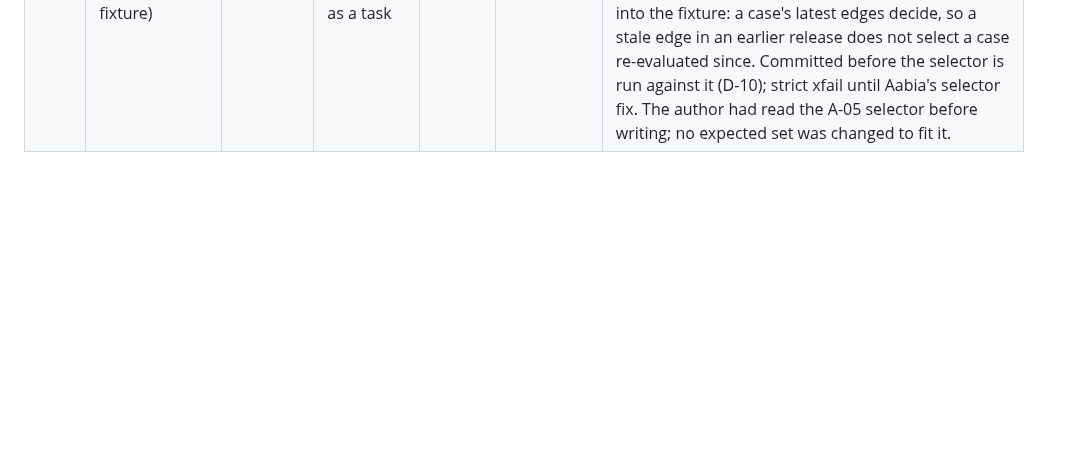
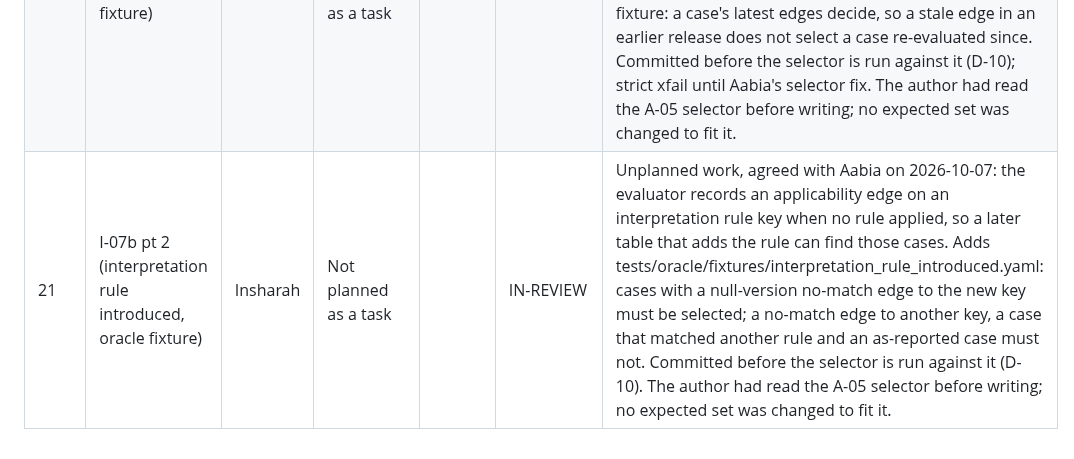
Before and after one commit to ZaraHEREhehe/amrtrace-studio, a Markdown page: docs/milestones.md, the part around the change. Drawn GitHub-style; blank space fills up the shorter version.

Commit message:
I-07b: update plan and milestone records

```diff
--- a/docs/milestones.md
+++ b/docs/milestones.md
@@ -28,3 +28,4 @@ Update after every step. Be honest about delays and give a recovery plan.
 | 15 | I-04b (load a later release) | Insharah | Not planned as a task | | DONE | Unplanned work, agreed with Aabia on 2026-10-07: the Ed32 interpretation baseline needs a second release stored after R1, and load_baseline_release refuses a second baseline. Adds load_later_release in src/amrtrace/ledger/load_release.py: each state supersedes the case's latest published state, verification_status is set from the state code (RE_VERIFIED_UNCHANGED if equal, else STATE_CHANGED), and the release is published through VALIDATED. Full release by default; a partial release is allowed for I-09. Hashes are not compared because R1 hashes come from the frozen rows. 13 new tests; mutation checks on the status rule and the latest-state ordering both fail the tests as expected. Unblocks storing the Ed32 release (A-03b). Follow-up: the selector must use each case's latest edges across releases (Aabia), with an oracle fixture from me first. |
 | 23 | A-06 | Aabia | Sequential Step 23 (no fixed date) | | IN-REVIEW | Early start: taken before A-05 is closed, because A-05 waits for the stored interpretation release while C7 needs only the fixture from I-07. Selector passes oracle C7: a new mapping rule has no stored edges, so its cases are found through the applicability table by determinant and antibiotic. A test keeps the realised-edge-only selector failing C7. The lookup runs only for a mapping rule with no old version; each selected case states its mechanism. 9 new tests. Disclosed: the pending marker in the C7 fixture was removed by the selector author; the expected sets were not touched, and the fixture author reviews the PR. Also records why the interpretation baseline newly resolves 1,529 cases (1,523 reported NOT_DEFINED with a MIC; 6 reported I at MIC 4). |
 | 21 | I-07b (cross-release oracle fixture) | Insharah | Not planned as a task | | IN-REVIEW | Unplanned work, agreed with Aabia on 2026-10-07: the selector looks only at the latest published release, so cases whose edges exist only under an earlier release would be missed. Adds tests/oracle/fixtures/cross_release_latest_edges.yaml and extends tests/oracle/world.py to build later partial releases with load_later_release. Rule written into the fixture: a case's latest edges decide, so a stale edge in an earlier release does not select a case re-evaluated since. Committed before the selector is run against it (D-10); strict xfail until Aabia's selector fix. The author had read the A-05 selector before writing; no expected set was changed to fit it. |
+| 21 | I-07b pt 2 (interpretation rule introduced, oracle fixture) | Insharah | Not planned as a task | | IN-REVIEW | Unplanned work, agreed with Aabia on 2026-10-07: the evaluator records an applicability edge on an interpretation rule key when no rule applied, so a later table that adds the rule can find those cases. Adds tests/oracle/fixtures/interpretation_rule_introduced.yaml: cases with a null-version no-match edge to the new key must be selected; a no-match edge to another key, a case that matched another rule and an as-reported case must not. Committed before the selector is run against it (D-10). The author had read the A-05 selector before writing; no expected set was changed to fit it. |
```
Also changed, not shown: PROJECT_PLAN.md (+1 -0 lines).
